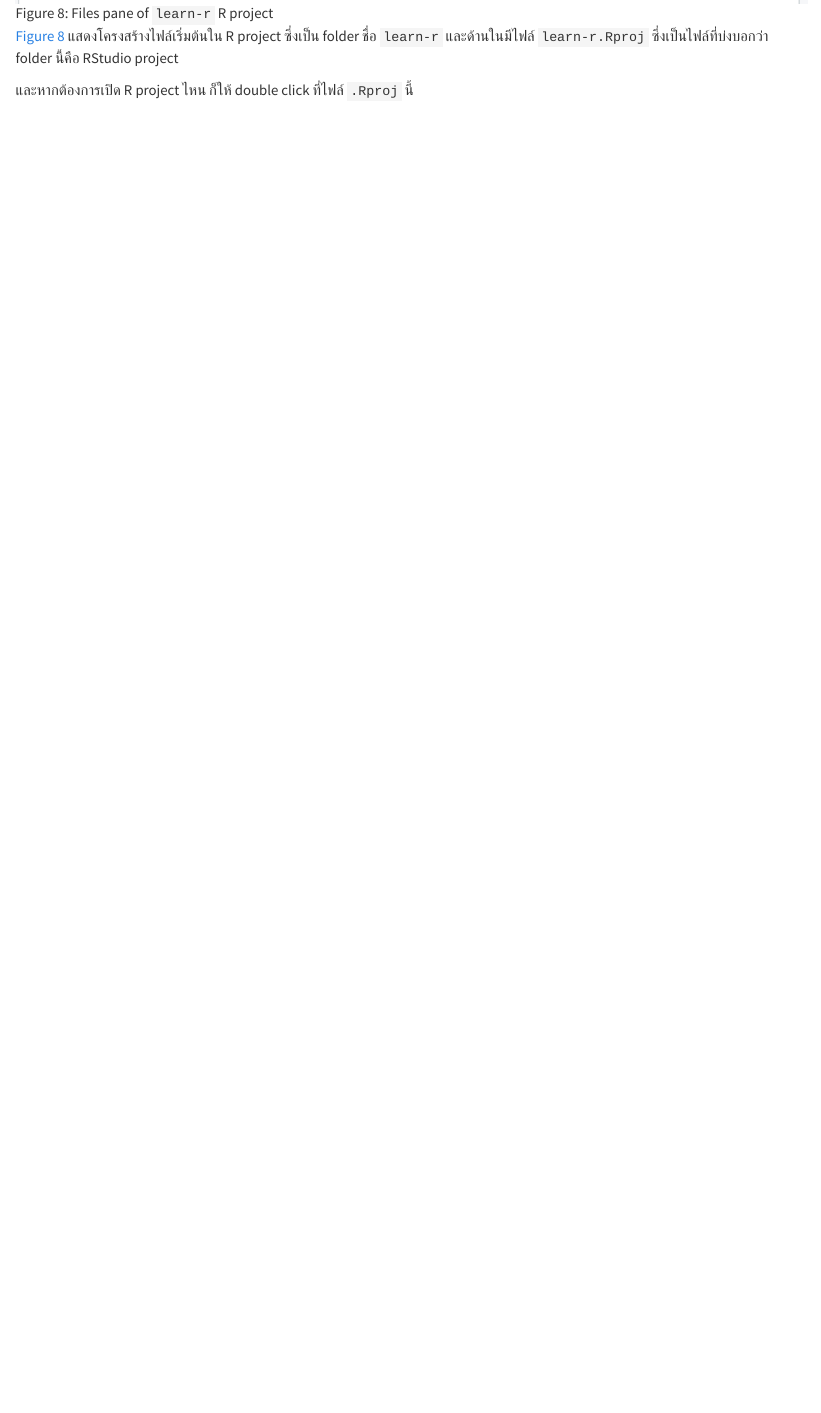
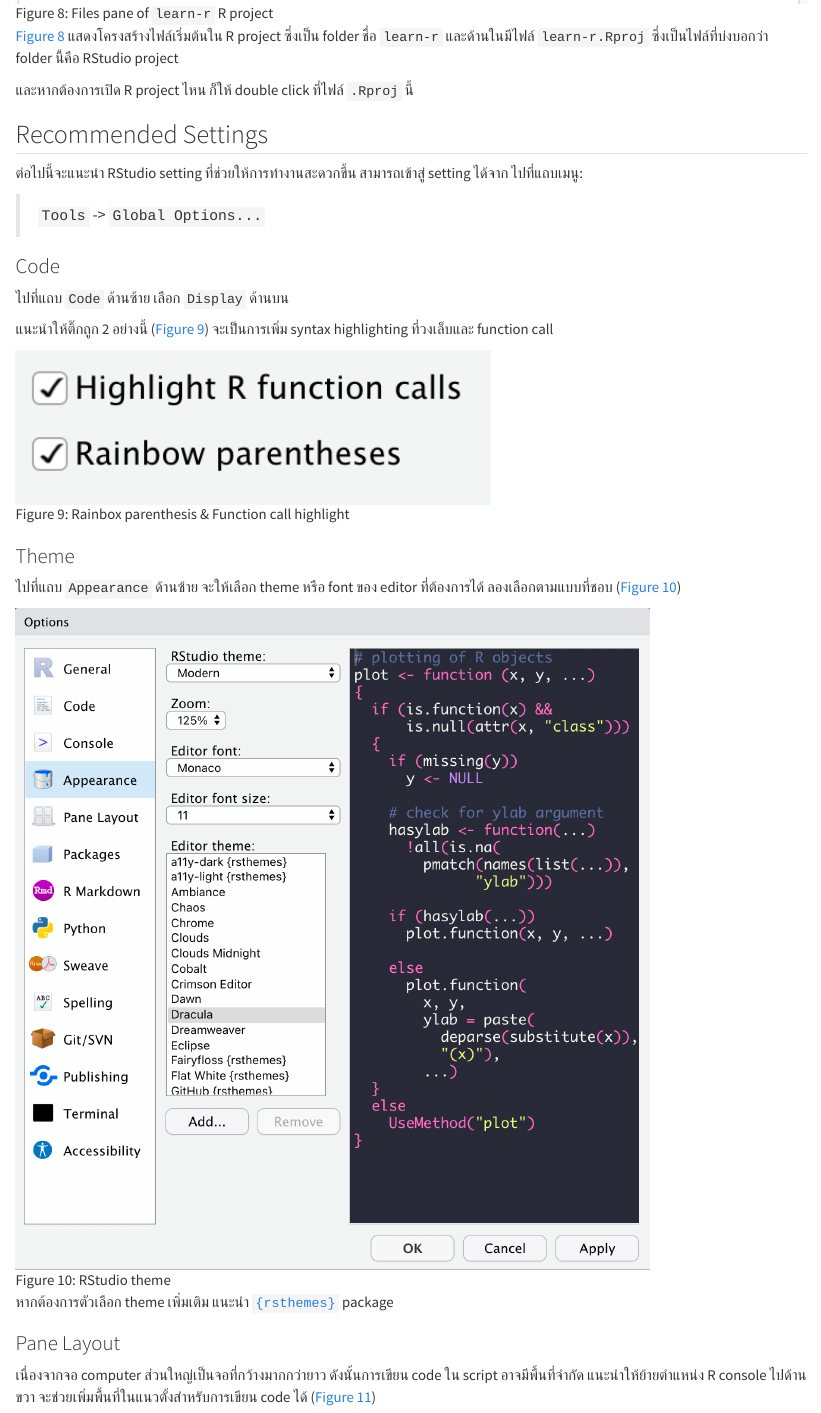
Before and after one commit to Lightbridge-KS/r4sips, a Quarto document (contents/rstudio.qmd): the page in a window 1100 px wide, from 5490 px down. Rendered offline with R 4.5, knitr and Pandoc in place of Quarto, with nearby package versions.

Commit message:
add rec settings sec

```diff
--- a/contents/rstudio.qmd
+++ b/contents/rstudio.qmd
@@ -136,3 +135,30 @@
 @fig-learn-r-file แสดงโครงสร้างไฟล์เริ่มต้นใน R project ซึ่งเป็น folder ชื่อ `learn-r` และด้านในมีไฟล์ `learn-r.Rproj` ซึ่งเป็นไฟล์ที่บ่งบอกว่า folder นี้คือ RStudio project
 
 และหากต้องการเปิด R project ไหน ก็ให้ double click ที่ไฟล์ `.Rproj` นี้
+
+
+## Recommended Settings
+
+ต่อไปนี้จะแนะนำ RStudio setting ที่ช่วยให้การทำงานสะดวกขึ้น สามารถเข้าสู่ setting ได้จาก ไปที่แถบเมนู:
+
+> `Tools` -> `Global Options...`
+
+### Code
+
+ไปที่แถบ `Code` ด้านซ้าย เลือก `Display` ด้านบน
+
+แนะนำให้ติ๊กถูก 2 อย่างนี้ (@fig-rstudio-set-code-fn-rainbox) จะเป็นการเพิ่ม syntax highlighting ที่วงเล็บและ function call
+
+![Rainbox parenthesis & Function call highlight](/images/rstudio/set-code-hl-rainbow.png){#fig-rstudio-set-code-fn-rainbox width="60%"}
+
+### Theme
+
+ไปที่แถบ `Appearance` ด้านซ้าย จะให้เลือก theme หรือ font ของ editor ที่ต้องการได้ ลองเลือกตามแบบที่ชอบ (@fig-rstudio-set-theme)
+
+![RStudio theme](/images/rstudio/set-rstheme.png){#fig-rstudio-set-theme width="80%"}
+
+หากต้องการตัวเลือก theme เพิ่มเติม แนะนำ [`{rsthemes}`](https://github.com/gadenbuie/rsthemes) package
+
+### Pane Layout
+
+เนื่องจากจอ computer ส่วนใหญ่เป็นจอที่กว้างมากกว่ายาว ดังนั้นการเขียน code ใน script อาจมีพื้นที่จำกัด แนะนำให้ย้ายตำแหน่ง R console ไปด้านขวา จะช่วยเพิ่มพื้นที่ในแนวตั้งสำหรับการเขียน code ได้ ([@fig-rstudio-set-pane; @fig-rstudio-panes-dark])
```
Also changed, not shown: images/rstudio/rstudio-panes-dark.png (added), images/rstudio/set-code-hl-rainbow.png (added), images/rstudio/set-pane-layout.png (added), images/rstudio/set-rstheme.png (added), contents/rstudio.qmd (5 more changed lines).
